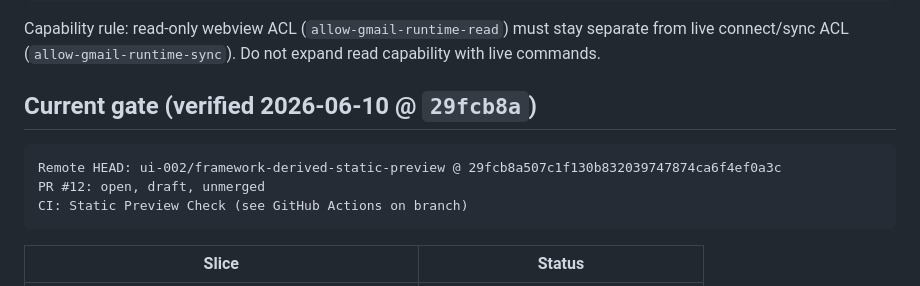
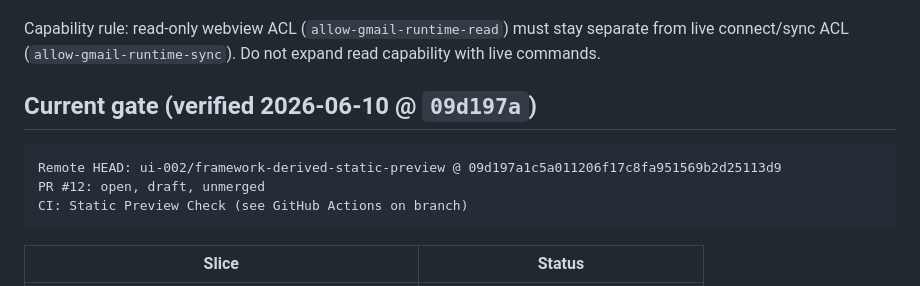
Before and after one commit to Vado42-chris/xi-io-Inbox, a Markdown page: AGENTS.md, the part around the change. GitHub-like rendering.

Commit message:
Align governance HEAD pointer with 09d197a
Co-authored-by: Cursor <cursoragent@cursor.com>

````diff
--- a/AGENTS.md
+++ b/AGENTS.md
@@ -107,10 +107,10 @@ Do not implement GitHub, Ibal, body read, draft write, send, or provider mutatio
 
 Capability rule: read-only webview ACL (`allow-gmail-runtime-read`) must stay separate from live connect/sync ACL (`allow-gmail-runtime-sync`). Do not expand read capability with live commands.
 
-## Current gate (verified 2026-06-10 @ `29fcb8a`)
+## Current gate (verified 2026-06-10 @ `09d197a`)
 
 ```text
-Remote HEAD: ui-002/framework-derived-static-preview @ 29fcb8a507c1f130b832039747874ca6f4ef0a3c
+Remote HEAD: ui-002/framework-derived-static-preview @ 09d197a1c5a011206f17c8fa951569b2d25113d9
 PR #12: open, draft, unmerged
 CI: Static Preview Check (see GitHub Actions on branch)
 ```
````
Also changed, not shown: TODO.md (+1 -1 lines), docs/operations/branch-truth.md (+1 -1 lines).
